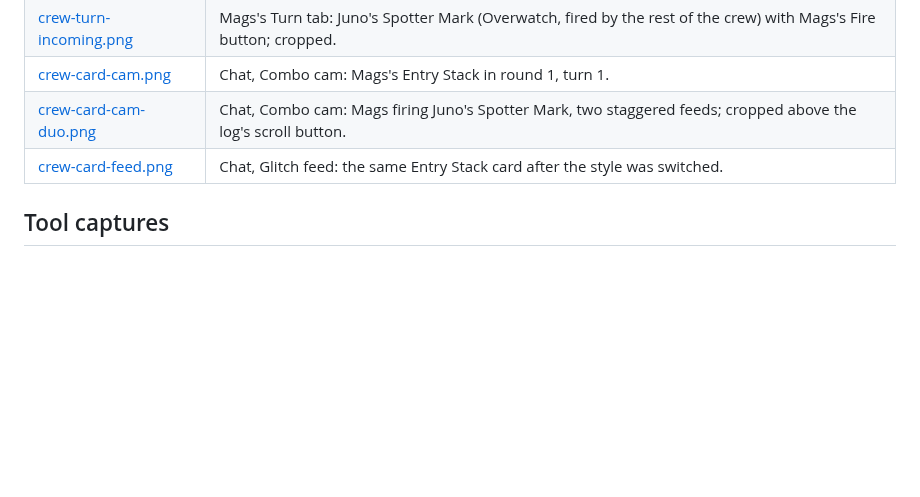
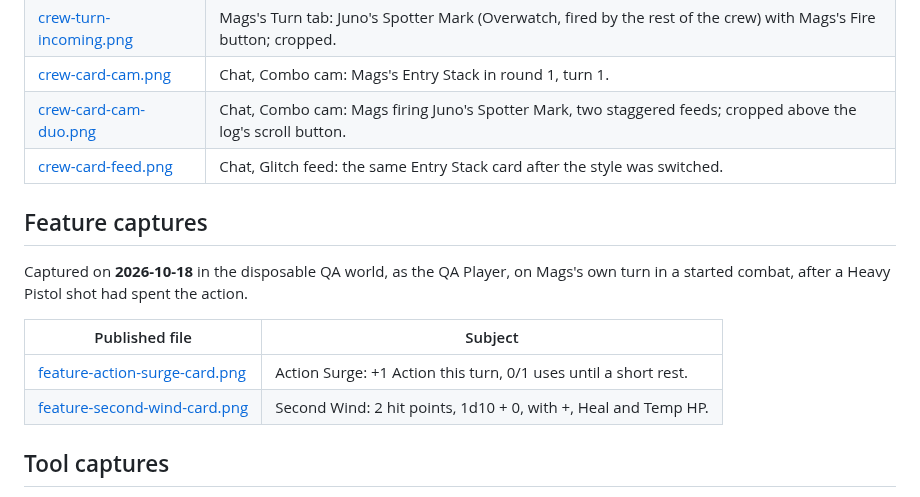
Before and after one commit to TobbyClay/hardwipe-ruleset, a Markdown page: docs/Media.md, the part around the change. GitHub-like rendering; blank space fills up the shorter version.

```diff
--- a/docs/Media.md
+++ b/docs/Media.md
@@ -172,6 +172,15 @@ Captured on **2026-10-17** from the local Crew Maneuvers branch in a private cop
 | [crew-card-cam-duo.png](media/crew-card-cam-duo.png) | Chat, Combo cam: Mags firing Juno's Spotter Mark, two staggered feeds; cropped above the log's scroll button. |
 | [crew-card-feed.png](media/crew-card-feed.png) | Chat, Glitch feed: the same Entry Stack card after the style was switched. |
 
+## Feature captures
+
+Captured on **2026-10-18** in the disposable QA world, as the QA Player, on Mags's own turn in a started combat, after a Heavy Pistol shot had spent the action.
+
+| Published file | Subject |
+| --- | --- |
+| [feature-action-surge-card.png](media/feature-action-surge-card.png) | Action Surge: +1 Action this turn, 0/1 uses until a short rest. |
+| [feature-second-wind-card.png](media/feature-second-wind-card.png) | Second Wind: 2 hit points, 1d10 + 0, with +, Heal and Temp HP. |
+
 ## Tool captures
 
 Captured on **2026-10-18** from the local tool-card branch in the disposable QA world, as the QA Player, dark theme. Each test tool was used and its Roll check pressed; only the Breach Kit's check has a DC (15).
```
Also changed, not shown: docs/Cards.md (+11 -0 lines), docs/Players.md (+1 -0 lines), docs/media/feature-action-surge-card.png (added), docs/media/feature-second-wind-card.png (added), 6 other files.
